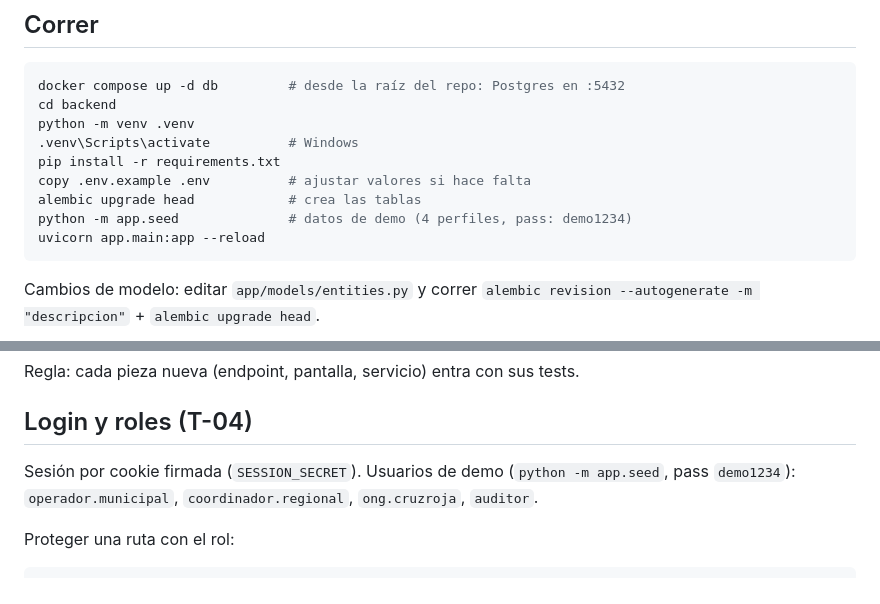
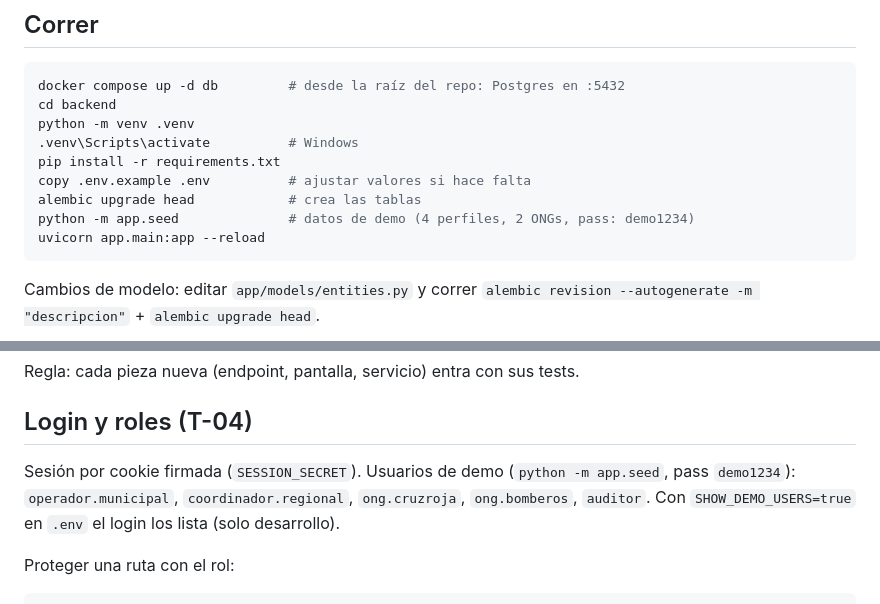
Before and after one commit to FrancoCirielli16/DSSD, a Markdown page: backend/README.md, 2 parts joined by grey strips. Rendered like a GitHub page.

Commit message:
Update READMEs for the second demo ONG and SHOW_DEMO_USERS
Co-Authored-By: Claude Opus 5 <noreply@anthropic.com>

````diff
--- a/backend/README.md
+++ b/backend/README.md
@@ -12,7 +12,7 @@ python -m venv .venv
 pip install -r requirements.txt
 copy .env.example .env          # ajustar valores si hace falta
 alembic upgrade head            # crea las tablas
-python -m app.seed              # datos de demo (4 perfiles, pass: demo1234)
+python -m app.seed              # datos de demo (4 perfiles, 2 ONGs, pass: demo1234)
 uvicorn app.main:app --reload
 ```
 
@@ -64,7 +64,8 @@ Regla: cada pieza nueva (endpoint, pantalla, servicio) entra con sus tests.
 ## Login y roles (T-04)
 
 Sesión por cookie firmada (`SESSION_SECRET`). Usuarios de demo (`python -m app.seed`,
-pass `demo1234`): `operador.municipal`, `coordinador.regional`, `ong.cruzroja`, `auditor`.
+pass `demo1234`): `operador.municipal`, `coordinador.regional`, `ong.cruzroja`, `ong.bomberos`,
+`auditor`. Con `SHOW_DEMO_USERS=true` en `.env` el login los lista (solo desarrollo).
 
 Proteger una ruta con el rol:
 
````
Also changed, not shown: README.md (+5 -4 lines).
